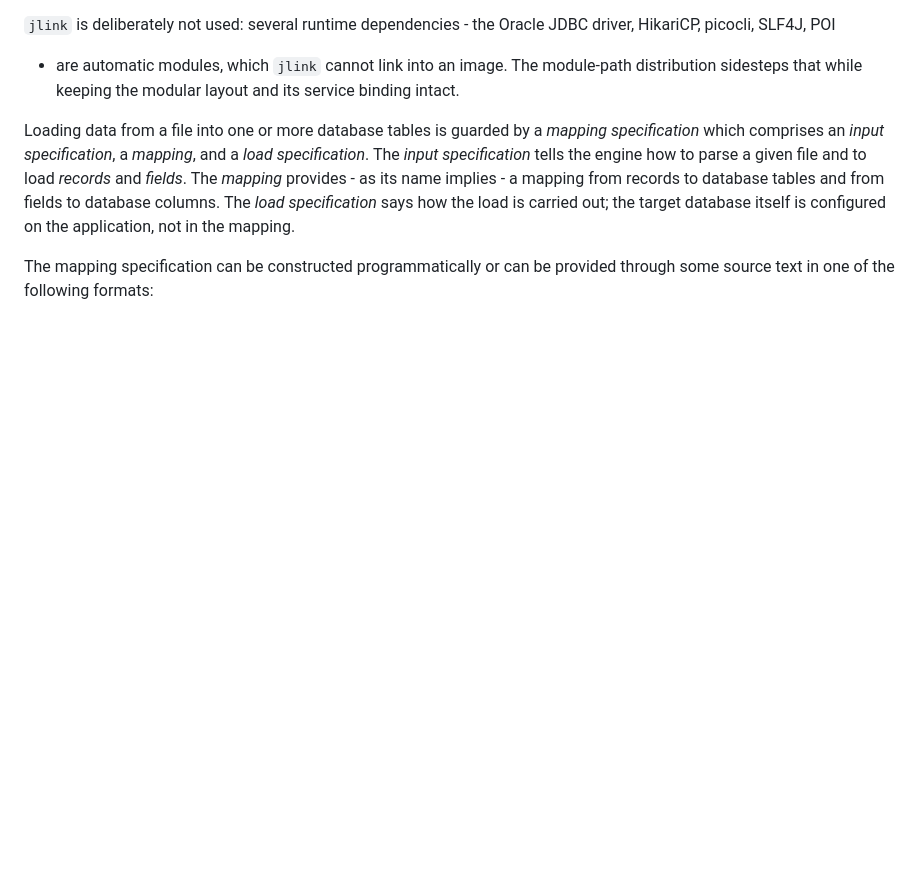
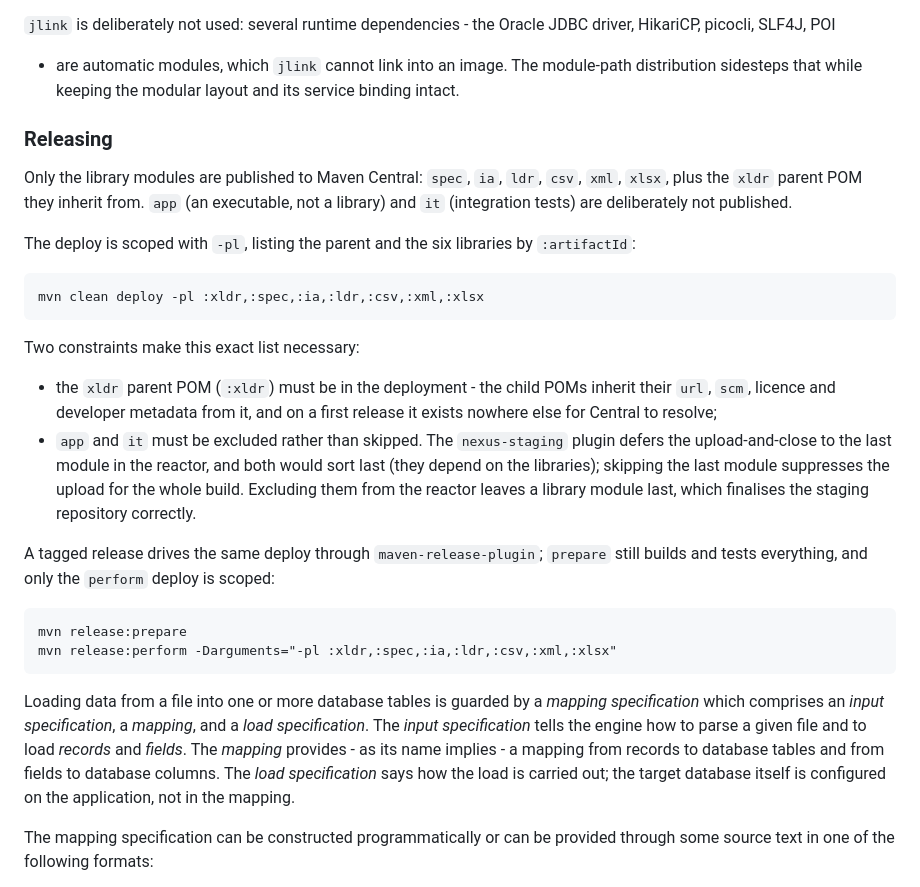
Before and after one commit to ralfspoeth/xldr, a Markdown page: README.md, the part around the change. Drawn GitHub-style; blank space fills up the shorter version.

Commit message:
release note added to readme

```diff
--- a/README.md
+++ b/README.md
@@ -46,6 +46,31 @@ into `lib/` so the package is self-contained; drop the drivers you do not target
 `jlink` is deliberately not used: several runtime dependencies - the Oracle JDBC driver, HikariCP, picocli, SLF4J, POI
 - are automatic modules, which `jlink` cannot link into an image. The module-path distribution sidesteps that while
 keeping the modular layout and its service binding intact.
+
+### Releasing
+
+Only the library modules are published to Maven Central: `spec`, `ia`, `ldr`, `csv`, `xml`, `xlsx`, plus the `xldr`
+parent POM they inherit from. `app` (an executable, not a library) and `it` (integration tests) are deliberately not
+published.
+
+The deploy is scoped with `-pl`, listing the parent and the six libraries by `:artifactId`:
+
+    mvn clean deploy -pl :xldr,:spec,:ia,:ldr,:csv,:xml,:xlsx
+
+Two constraints make this exact list necessary:
+
+* the `xldr` parent POM (`:xldr`) must be in the deployment - the child POMs inherit their `url`, `scm`, licence and
+  developer metadata from it, and on a first release it exists nowhere else for Central to resolve;
+* `app` and `it` must be excluded rather than skipped. The `nexus-staging` plugin defers the upload-and-close to the
+  last module in the reactor, and both would sort last (they depend on the libraries); skipping the last module
+  suppresses the upload for the whole build. Excluding them from the reactor leaves a library module last, which
+  finalises the staging repository correctly.
+
+A tagged release drives the same deploy through `maven-release-plugin`; `prepare` still builds and tests everything,
+and only the `perform` deploy is scoped:
+
+    mvn release:prepare
+    mvn release:perform -Darguments="-pl :xldr,:spec,:ia,:ldr,:csv,:xml,:xlsx"
 
 Loading data from a file into one or more database tables is guarded by a *mapping specification* which comprises an
 *input specification*, a *mapping*, and a *load specification*. The *input specification* tells the engine how to
```
